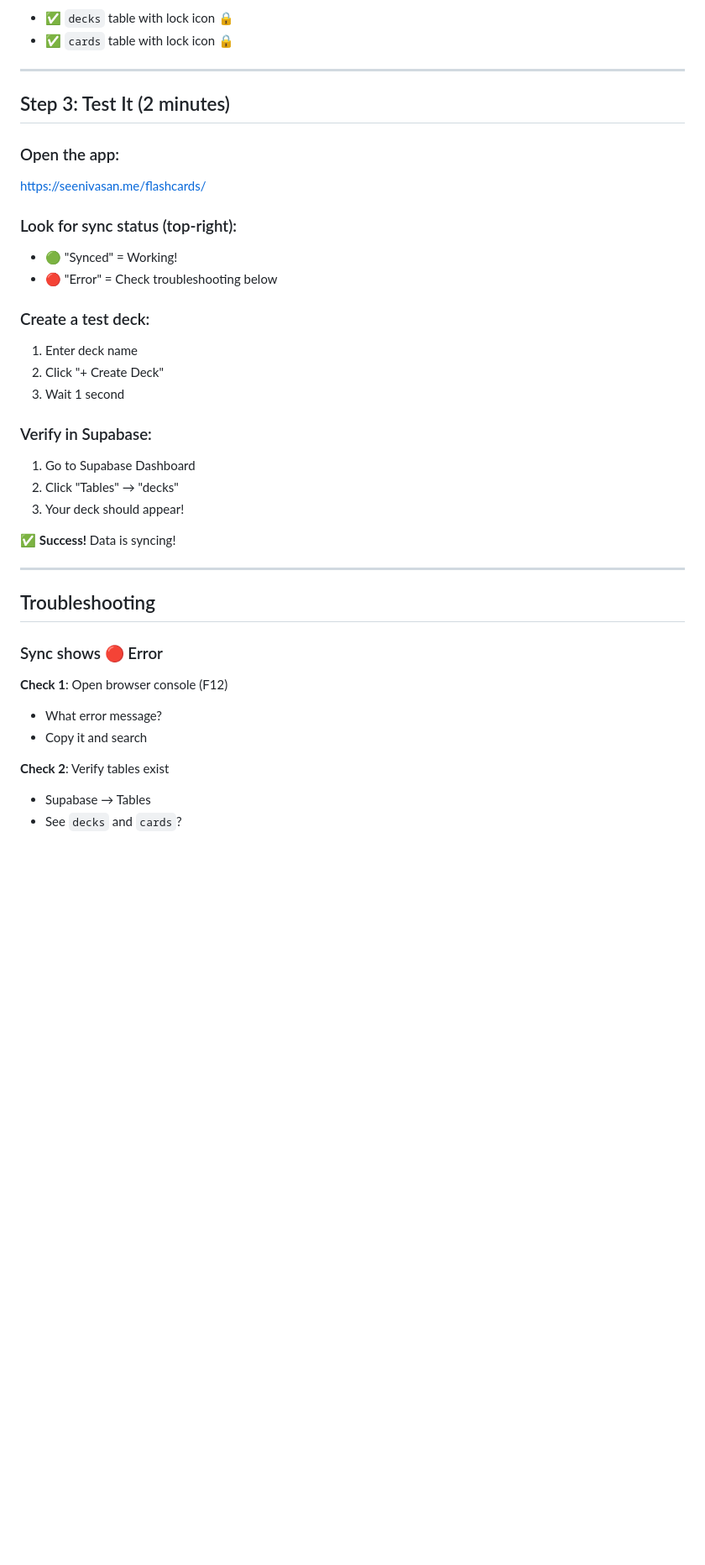
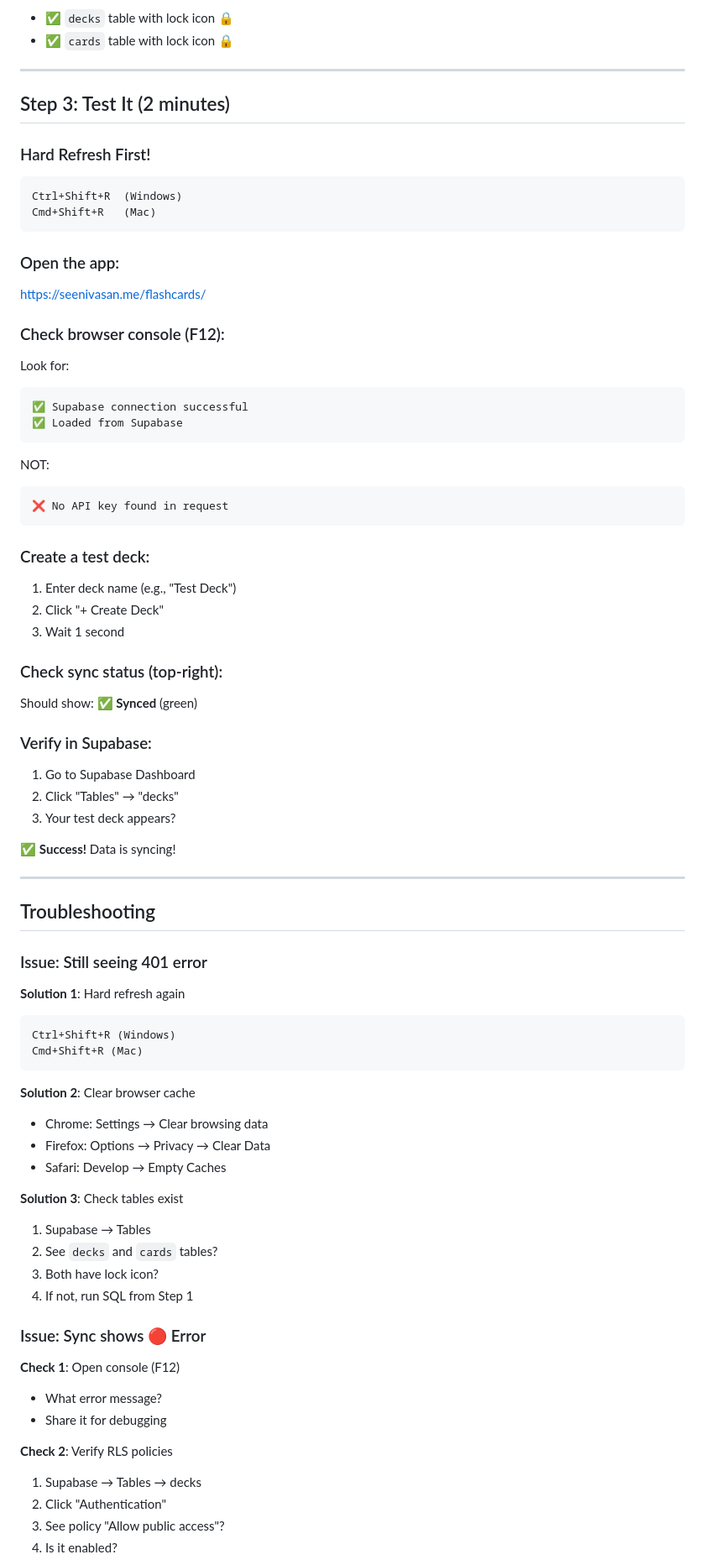
Before and after one commit to 25f1002203-cmyk/25f1002203-cmyk.github.io, a Markdown page: SETUP_QUICK_START.md, the part around one of its changes. Shown at 84% size. Drawn GitHub-style; blank space fills up the shorter version.

Commit message:
Update with API key fix - hard refresh required

````diff
--- a/SETUP_QUICK_START.md
+++ b/SETUP_QUICK_START.md
@@ -54,22 +70,39 @@ You should see:
 
 ## Step 3: Test It (2 minutes)
 
+### Hard Refresh First!
+```
+Ctrl+Shift+R  (Windows)
+Cmd+Shift+R   (Mac)
+```
+
 ### Open the app:
 https://seenivasan.me/flashcards/
 
-### Look for sync status (top-right):
-- 🟢 "Synced" = Working!
-- 🔴 "Error" = Check troubleshooting below
+### Check browser console (F12):
+Look for:
+```
+✅ Supabase connection successful
+✅ Loaded from Supabase
+```
+
+NOT:
+```
+❌ No API key found in request
+```
 
 ### Create a test deck:
-1. Enter deck name
+1. Enter deck name (e.g., "Test Deck")
 2. Click "+ Create Deck"
 3. Wait 1 second
+
+### Check sync status (top-right):
+Should show: **✅ Synced** (green)
 
 ### Verify in Supabase:
 1. Go to Supabase Dashboard
 2. Click "Tables" → "decks"
-3. Your deck should appear!
+3. Your test deck appears?
 
 ✅ **Success!** Data is syncing!
 
@@ -77,13 +110,34 @@ https://seenivasan.me/flashcards/
 
 ## Troubleshooting
 
-### Sync shows 🔴 Error
+### Issue: Still seeing 401 error
 
-**Check 1**: Open browser console (F12)
+**Solution 1**: Hard refresh again
+```
+Ctrl+Shift+R (Windows)
+Cmd+Shift+R (Mac)
+```
+
+**Solution 2**: Clear browser cache
+- Chrome: Settings → Clear browsing data
+- Firefox: Options → Privacy → Clear Data
+- Safari: Develop → Empty Caches
+
+**Solution 3**: Check tables exist
+1. Supabase → Tables
+2. See `decks` and `cards` tables?
+3. Both have lock icon?
+4. If not, run SQL from Step 1
+
+### Issue: Sync shows 🔴 Error
+
+**Check 1**: Open console (F12)
 - What error message?
-- Copy it and search
+- Share it for debugging
 
-**Check 2**: Verify tables exist
-- Supabase → Tables
-- See `decks` and `cards`?
+**Check 2**: Verify RLS policies
+1. Supabase → Tables → decks
+2. Click "Authentication"
+3. See policy "Allow public access"?
+4. Is it enabled?
 
````
Also changed, not shown: other parts of SETUP_QUICK_START.md (+39 -26 lines).
